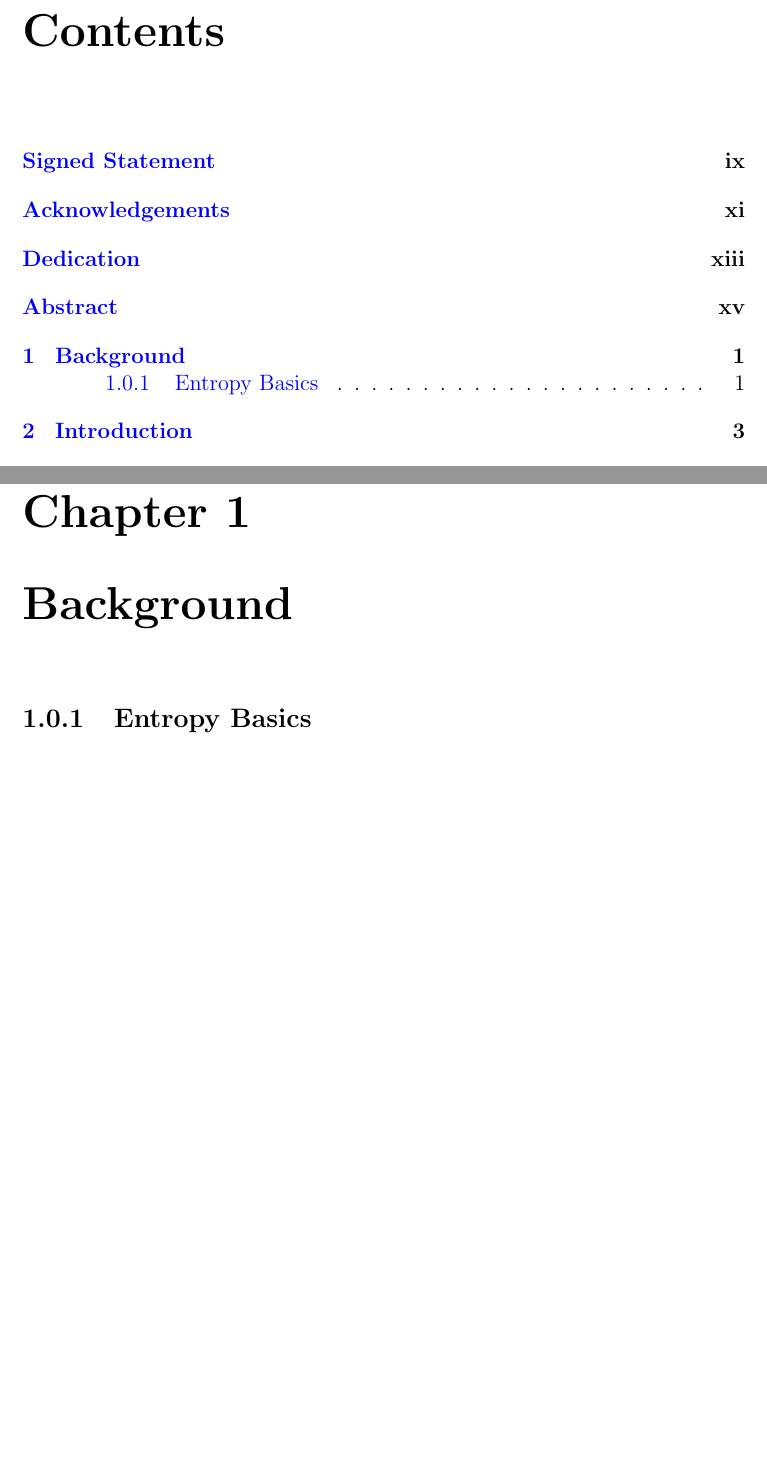
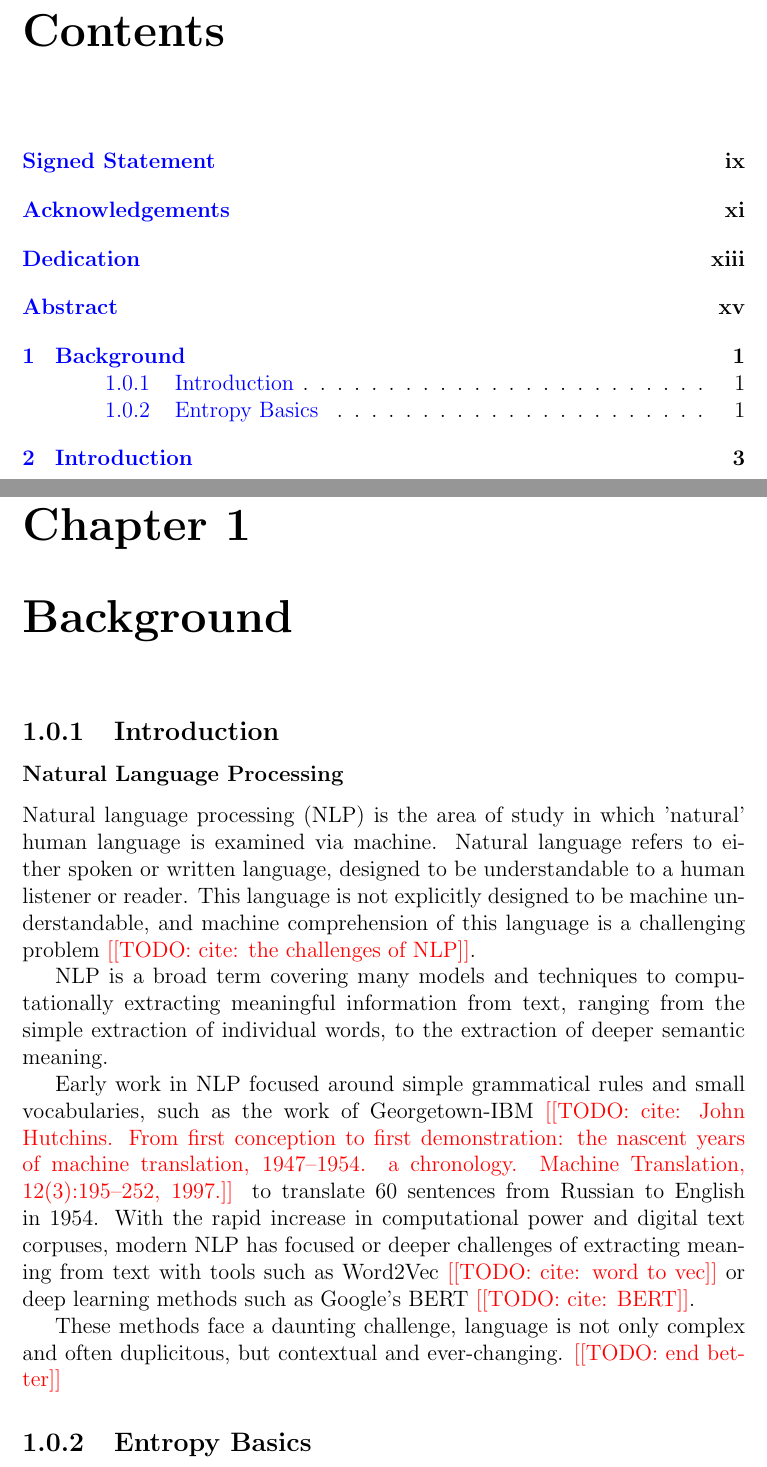
Before and after one commit to tobinsouth/MPhil-Thesis, a LaTeX thesis (Tex/thesis.tex, which reads Tex/background/background.tex): two parts of pages 3 and 17 of 29, joined at a grey line, cut so that both start at the same text, the shorter picture padded with empty space. Compiled offline with pdfLaTeX.

Commit message:
Add edit commands

```diff
--- a/Tex/background/background.tex
+++ b/Tex/background/background.tex
@@ -1,5 +1,18 @@
 %!TEX root = ../thesis.tex
 \chapter{Background \label{ch:background}}
 
+\subsection{Introduction}
+
+\subsubsection{Natural Language Processing}
+
+Natural language processing (NLP) is the area of study in which 'natural' human language is examined via machine. Natural language refers to either spoken or written language, designed to be understandable to a human listener or reader. This language is not explicitly designed to be machine understandable, and machine comprehension of this language is a challenging problem \todo{cite: the challenges of NLP}.
+
+NLP is a broad term covering many models and techniques to computationally extracting meaningful information from text, ranging from the simple extraction of individual words, to the extraction of deeper semantic meaning.
+
+Early work in NLP focused around simple grammatical rules and small vocabularies, such as the work of Georgetown-IBM \todo{cite: John Hutchins. From first conception to first demonstration: the nascent years of machine translation, 1947–1954. a chronology. Machine Translation, 12(3):195–252, 1997.} to translate 60 sentences from Russian to English in 1954. With the rapid increase in computational power and digital text corpuses, modern NLP has focused or deeper challenges of extracting meaning from text with tools such as Word2Vec \todo{cite: word to vec} or deep learning methods such as Google's BERT \todo{cite: BERT}.
+
+These methods face a daunting challenge, language is not only complex and often duplicitous, but contextual and ever-changing. \todo{end better}
+
+
 
 \subsection{Entropy Basics}
--- a/Tex/thesis.tex
+++ b/Tex/thesis.tex
@@ -30,6 +30,14 @@
 %% Add spacing to table captions
 %\usepackage{caption}
 %\captionsetup[table]{skip=10pt}
+
+
+
+\newcommand{\todo}[1]{{\color{red}[[TODO: {#1}]]}}
+\newcommand{\lm}[1]{{\color{orange}[[LM: {#1}]]}}
+\newcommand{\mr}[1]{{\color{blue}{MR: {#1}}}}
+\newcommand{\ts}[1]{{\color{purple}[[TS: {#1}]]}}
+
 
 \begin{document}
 \frontmatter
```
Also changed, not shown: Notes/Plan/ThesisPlan.pdf (added), Tex/thesis.pdf.
